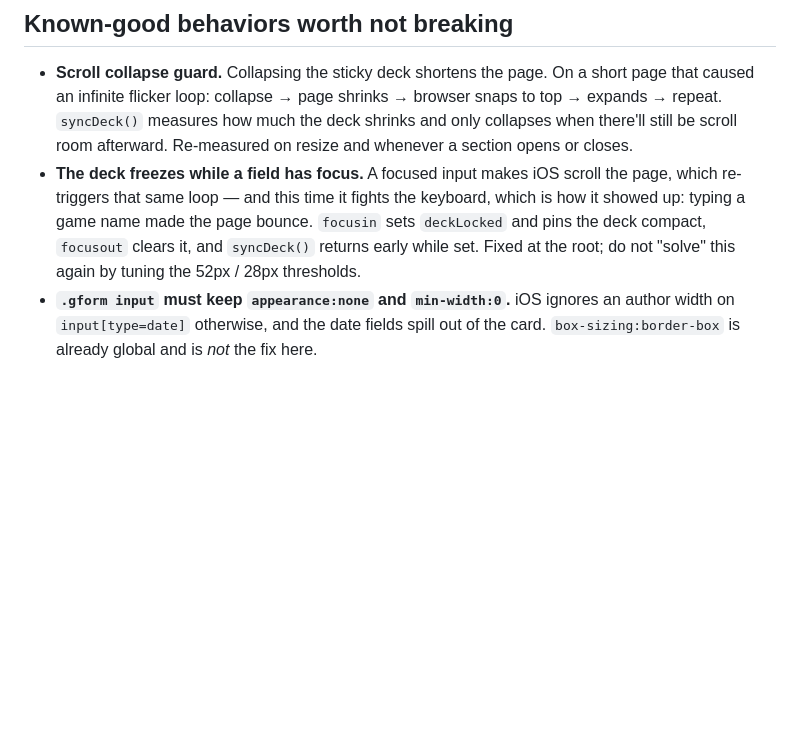
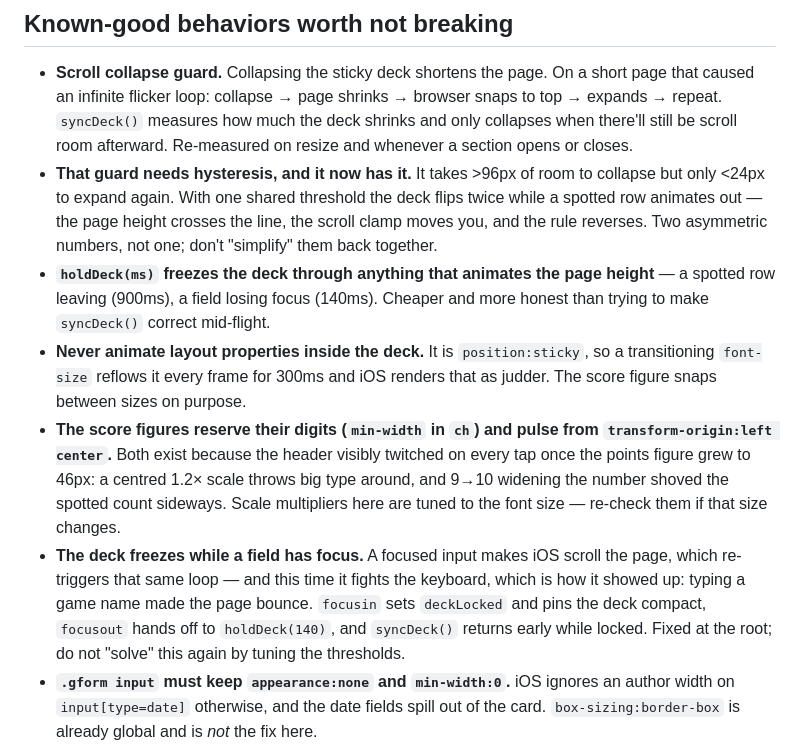
Before and after one commit to tankvision/licenseplatebingo, a Markdown page: CLAUDE.md, the part around the change. Rendered like a GitHub page; blank space fills up the shorter version.

Commit message:
Record the deck hysteresis, holdDeck, and why the score figures are tuned the way they are

```diff
--- a/CLAUDE.md
+++ b/CLAUDE.md
@@ -229,12 +229,29 @@ branch"; do not delete the workflow thinking it caused the old build failures.
   browser snaps to top → expands → repeat. `syncDeck()` measures how much the
   deck shrinks and only collapses when there'll still be scroll room afterward.
   Re-measured on resize and whenever a section opens or closes.
+- **That guard needs hysteresis, and it now has it.** It takes >96px of room to
+  collapse but only <24px to expand again. With one shared threshold the deck
+  flips twice while a spotted row animates out — the page height crosses the
+  line, the scroll clamp moves you, and the rule reverses. Two asymmetric
+  numbers, not one; don't "simplify" them back together.
+- **`holdDeck(ms)` freezes the deck through anything that animates the page
+  height** — a spotted row leaving (900ms), a field losing focus (140ms).
+  Cheaper and more honest than trying to make `syncDeck()` correct mid-flight.
+- **Never animate layout properties inside the deck.** It is `position:sticky`,
+  so a transitioning `font-size` reflows it every frame for 300ms and iOS
+  renders that as judder. The score figure snaps between sizes on purpose.
+- **The score figures reserve their digits (`min-width` in `ch`) and pulse from
+  `transform-origin:left center`.** Both exist because the header visibly
+  twitched on every tap once the points figure grew to 46px: a centred 1.2×
+  scale throws big type around, and 9→10 widening the number shoved the
+  spotted count sideways. Scale multipliers here are tuned to the font size —
+  re-check them if that size changes.
 - **The deck freezes while a field has focus.** A focused input makes iOS
   scroll the page, which re-triggers that same loop — and this time it fights
   the keyboard, which is how it showed up: typing a game name made the page
   bounce. `focusin` sets `deckLocked` and pins the deck compact, `focusout`
-  clears it, and `syncDeck()` returns early while set. Fixed at the root; do
-  not "solve" this again by tuning the 52px / 28px thresholds.
+  hands off to `holdDeck(140)`, and `syncDeck()` returns early while locked.
+  Fixed at the root; do not "solve" this again by tuning the thresholds.
 - **`.gform input` must keep `appearance:none` and `min-width:0`.** iOS ignores
   an author width on `input[type=date]` otherwise, and the date fields spill
   out of the card. `box-sizing:border-box` is already global and is *not* the
```
